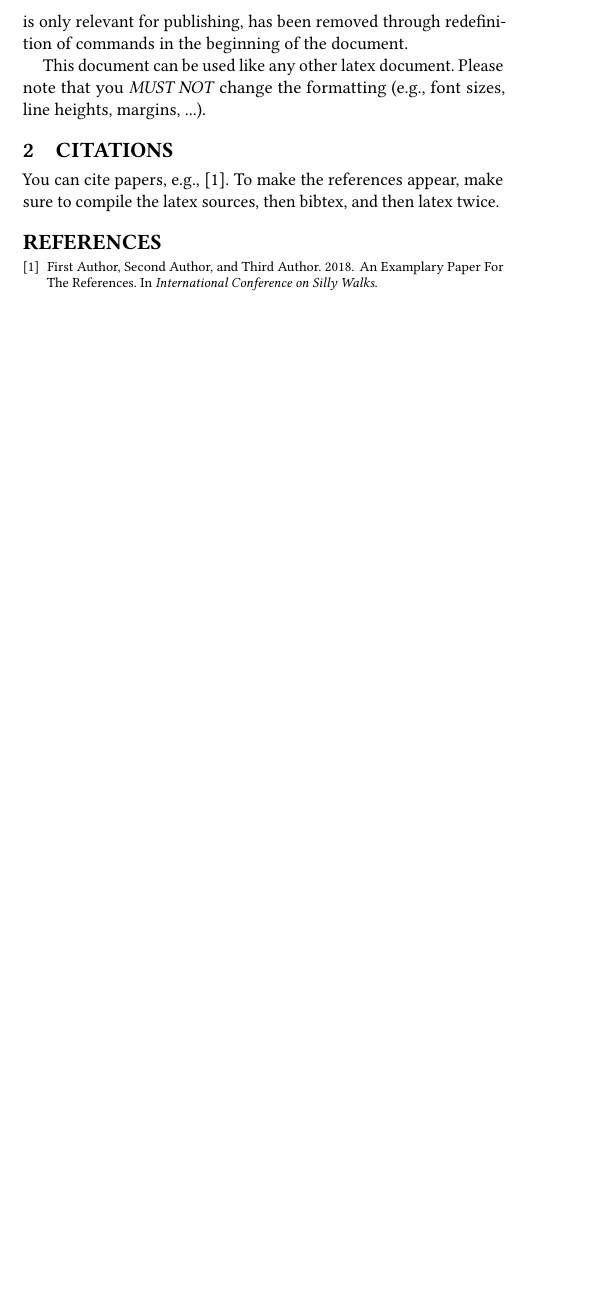
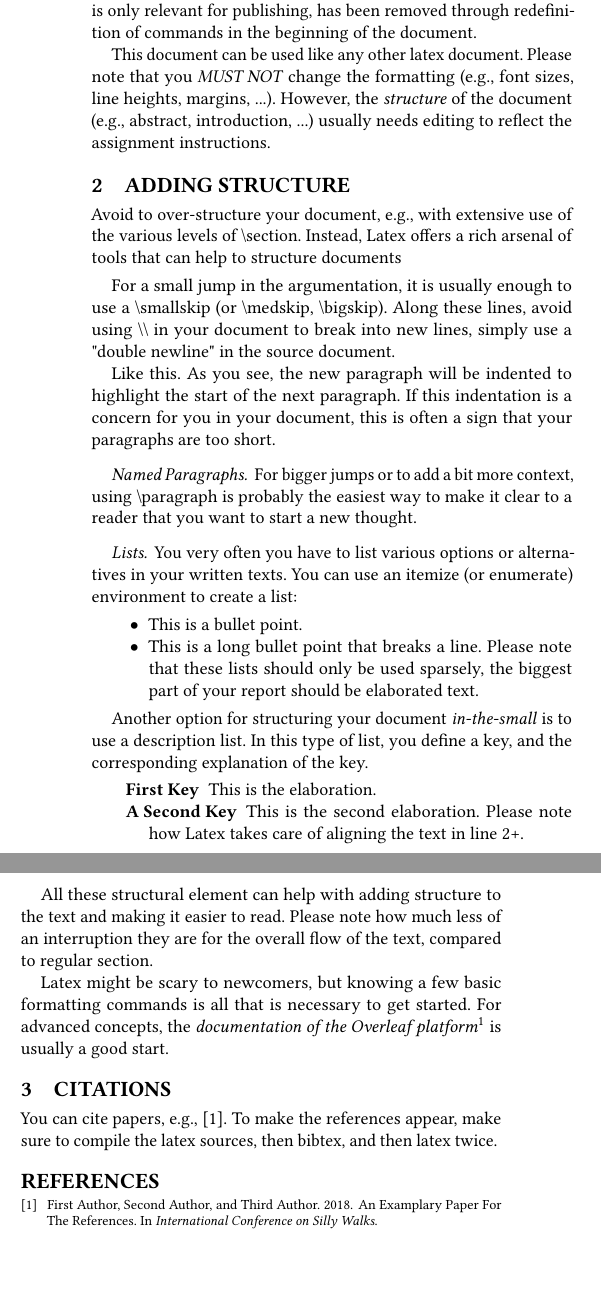
Before and after one commit to proksch/template-report, a LaTeX paper (report.tex, which reads content/introduction.tex, content/structure.tex): part of one column of the page before the commit and two parts of the columns of the page after it, the two joined at a grey line, cut so that both start at the same text, the shorter picture padded with empty space. Compiled offline with pdfLaTeX.

Commit message:
Extend the instructions and provide examples for structure

```diff
--- a/content/introduction.tex
+++ b/content/introduction.tex
@@ -4,4 +4,6 @@
 This is a minimal version of ACM's consolidated article template that can be used for reports in classes.
 Styles are original, but some information, like the conference, keywords, or other overhead that is only relevant for publishing, has been removed through redefinition of commands in the beginning of the document.
 
-This document can be used like any other latex document. Please note that you \emph{MUST NOT} change the formatting (e.g., font sizes, line heights, margins, ...).
+This document can be used like any other latex document.
+Please note that you \emph{MUST NOT} change the formatting (e.g., font sizes, line heights, margins, ...).
+However, the \emph{structure} of the document (e.g., abstract, introduction, ...) usually needs editing to reflect the assignment instructions.
--- /dev/null
+++ b/content/structure.tex
@@ -0,0 +1,44 @@
+% !TEX root =  ../report.tex
+\section{Adding Structure}
+
+Avoid to over-structure your document, e.g., with extensive use of the various levels of \textbackslash{}section.
+Instead, Latex offers a rich arsenal of tools that can help to structure documents
+
+\smallskip
+For a small jump in the argumentation, it is usually enough to use a \textbackslash{}smallskip (or \textbackslash{}medskip, \textbackslash{}bigskip).
+Along these lines, avoid using \textbackslash{}\textbackslash{} in your document to break into new lines, simply use a "double newline" in the source document.
+
+Like this. As you see, the new paragraph will be indented to highlight the start of the next paragraph.
+If this indentation is a concern for you in your document, this is often a sign that your paragraphs are too short.
+
+
+
+%%%
+\paragraph{Named Paragraphs}
+For bigger jumps or to add a bit more context, using \textbackslash{}paragraph is probably the easiest way to make it clear to a reader that you want to start a new thought.
+
+
+%%%
+\paragraph{Lists}
+
+You very often you have to list various options or alternatives in your written texts.
+You can use an itemize (or enumerate) environment to create a list:
+
+\begin{itemize} % or: \begin{enumerate}
+\item This is a bullet point.
+\item This is a long bullet point that breaks a line. Please note that these lists should only be used sparsely, the biggest part of your report should be elaborated text.
+\end{itemize} % or: \end{enumerate}
+
+Another option for structuring your document \emph{in-the-small} is to use a description list.
+In this type of list, you define a key, and the corresponding explanation of the key.
+
+\begin{description}
+\item [First Key] This is the elaboration.
+\item [A Second Key] This is the second elaboration. Please note how Latex takes care of aligning the text in line 2+.
+\end{description}
+
+All these structural element can help with adding structure to the text and making it easier to read.
+Please note how much less of an interruption they are for the overall flow of the text, compared to regular section.
+
+Latex might be scary to newcomers, but knowing a few basic formatting commands is all that is necessary to get started.
+For advanced concepts, the \emph{documentation of the Overleaf platform}\footnote{\url{https://www.overleaf.com/learn}} is usually a good start.
--- a/report.tex
+++ b/report.tex
@@ -1,7 +1,7 @@
-\documentclass[sigconf]{acmart}
+\documentclass[sigconf,nonacm]{acmart}
 
-% meta-data
-\title{OOP Project Report -- Group XX}
+% meta-data -- adjust to meaningful values
+\title{Project Report -- Group XX}
 \author{Ben Trovato, G.K.M. Tobin, Lars Th{\o}rv{\"a}ld, Valerie B\'eranger,}
 \author{Aparna Patel, Huifen Chan, Charles Palmer}
 
@@ -22,6 +25,7 @@
 \maketitle
 
 \input{content/introduction}
+\input{content/structure}
 \input{content/citations}
 
 \bibliographystyle{ACM-Reference-Format}
```
Also changed, not shown: report.tex (3 more changed lines).
